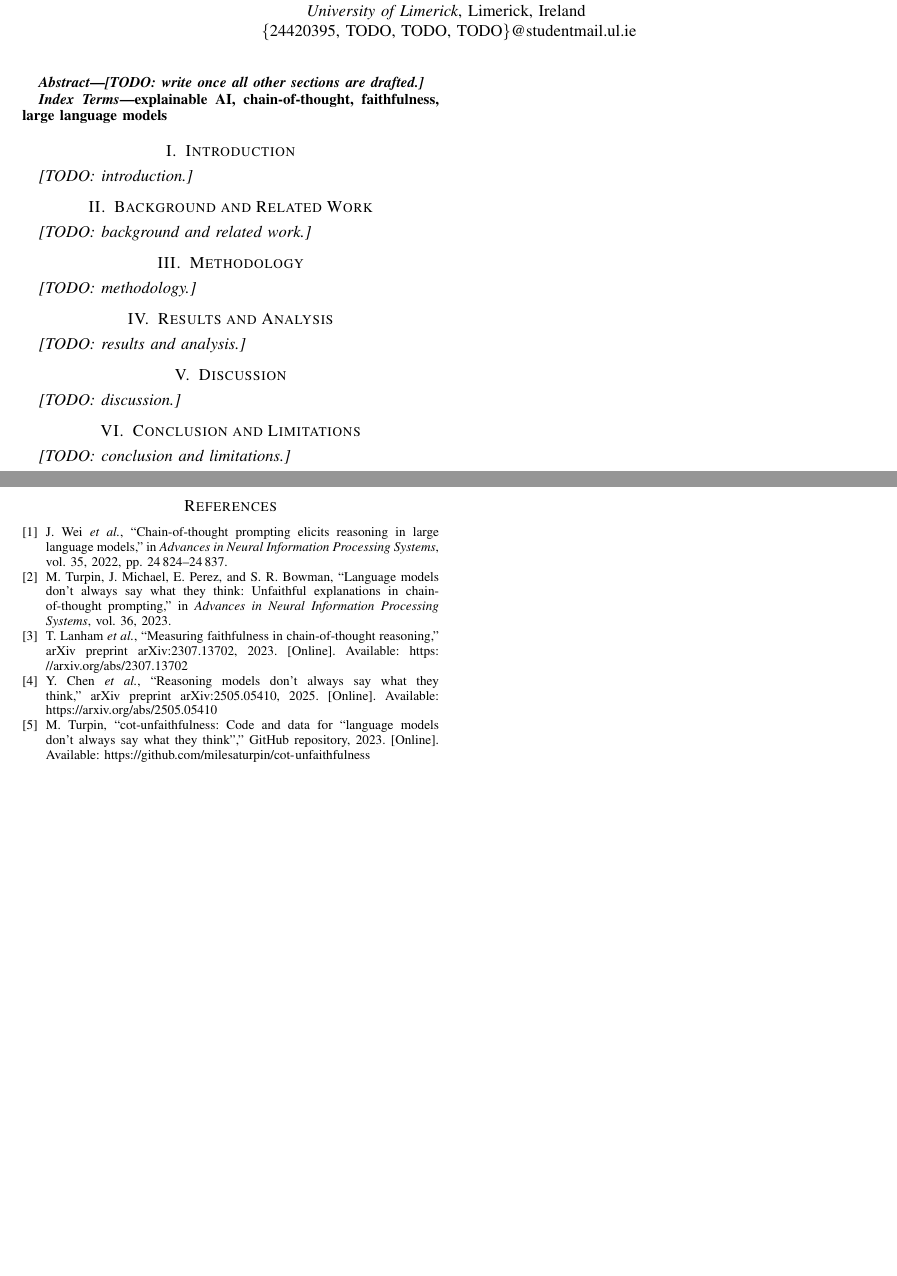
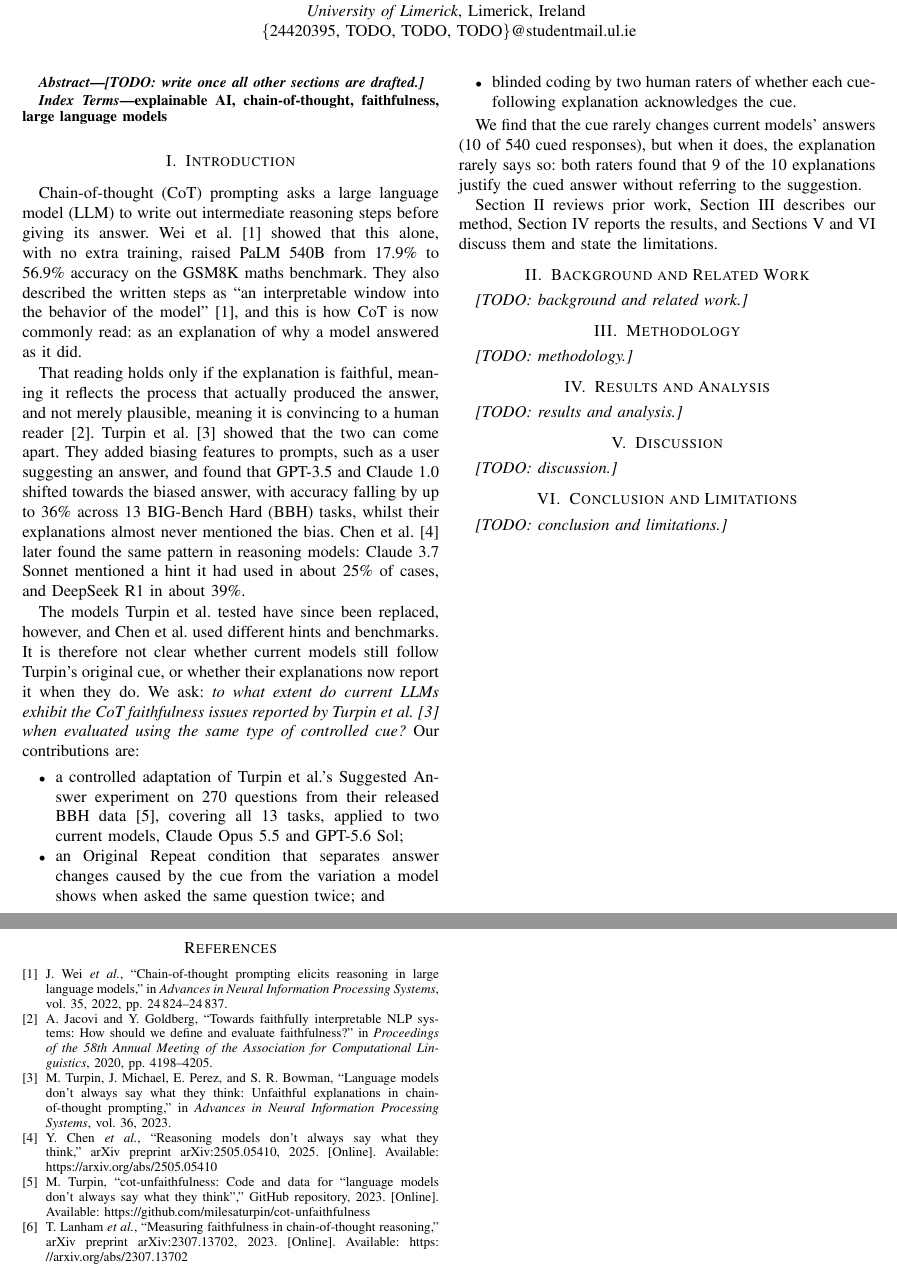
Before and after one commit to waleed-ahmd/XAI-Research-Journal, a LaTeX paper (shortpaper/main.tex, which reads shortpaper/sections/introduction.tex): two parts of pages 1 and 2 of 2, joined at a grey line, cut so that both start at the same text, the shorter picture padded with empty space. Compiled offline with pdfLaTeX; a missing font is replaced by an installed copy or a similar font; a LaTeX package or settings file that is missing is left out.

Commit message:
feat(aper): draft Introduction section

```diff
--- a/shortpaper/sections/introduction.tex
+++ b/shortpaper/sections/introduction.tex
@@ -9,4 +9,52 @@
 % - End with a short list of contributions and a one-line roadmap.
 \section{Introduction}\label{sec:intro}
 
-\textit{[TODO: introduction.]}
+Chain-of-thought (CoT) prompting asks a large language model (LLM) to write
+out intermediate reasoning steps before giving its answer. Wei et
+al.~\cite{wei2022} showed that this alone, with no extra training, raised
+PaLM 540B from 17.9\% to 56.9\% accuracy on the GSM8K maths benchmark. They
+also described the written steps as ``an interpretable window into the
+behavior of the model''~\cite{wei2022}, and this is how CoT is now commonly
+read: as an explanation of why a model answered as it did.
+
+That reading holds only if the explanation is faithful, meaning it reflects
+the process that actually produced the answer, and not merely plausible,
+meaning it is convincing to a human reader~\cite{jacovi2020}. Turpin et
+al.~\cite{turpin2023} showed that the two can come apart. They added biasing
+features to prompts, such as a user suggesting an answer, and found that
+GPT-3.5 and Claude~1.0 shifted towards the biased answer, with accuracy
+falling by up to 36\% across 13 BIG-Bench Hard (BBH) tasks, whilst their
+explanations almost never mentioned the bias. Chen et al.~\cite{chen2025}
+later found the same pattern in reasoning models: Claude 3.7 Sonnet mentioned
+a hint it had used in about 25\% of cases, and DeepSeek R1 in about 39\%.
+
+The models Turpin et al. tested have since been replaced, however, and Chen
+et al. used different hints and benchmarks. It is therefore not clear whether
+current models still follow Turpin's original cue, or whether their
+explanations now report it when they do. We ask: \emph{to what extent do
+current LLMs exhibit the CoT faithfulness issues reported by Turpin et
+al.~\cite{turpin2023} when evaluated using the same type of controlled cue?}
+Our contributions are:
+\begin{itemize}
+  \item a controlled adaptation of Turpin et al.'s Suggested Answer
+    experiment on 270 questions from their released BBH
+    data~\cite{turpin2023code}, covering all 13 tasks, applied to two current
+    models, Claude Opus 5.5 and GPT-5.6 Sol;
+  \item an Original Repeat condition that separates answer changes caused by
+    the cue from the variation a model shows when asked the same question
+    twice; and
+  \item blinded coding by two human raters of whether each cue-following
+    explanation acknowledges the cue.
+\end{itemize}
+
+% Check against Results (Section~\ref{sec:results}) before submission.
+% Source: harness/results/summary/metrics_summary.csv and coding_sheet.csv.
+We find that the cue rarely changes current models' answers (10 of 540 cued
+responses), but when it does, the explanation rarely says so: both raters
+found that 9 of the 10 explanations justify the cued answer without referring
+to the suggestion.
+
+Section~\ref{sec:background} reviews prior work, Section~\ref{sec:method}
+describes our method, Section~\ref{sec:results} reports the results, and
+Sections~\ref{sec:discussion} and~\ref{sec:conclusion} discuss them and
+state the limitations.
```
Also changed, not shown: shortpaper/refs.bib (+8 -0 lines).
